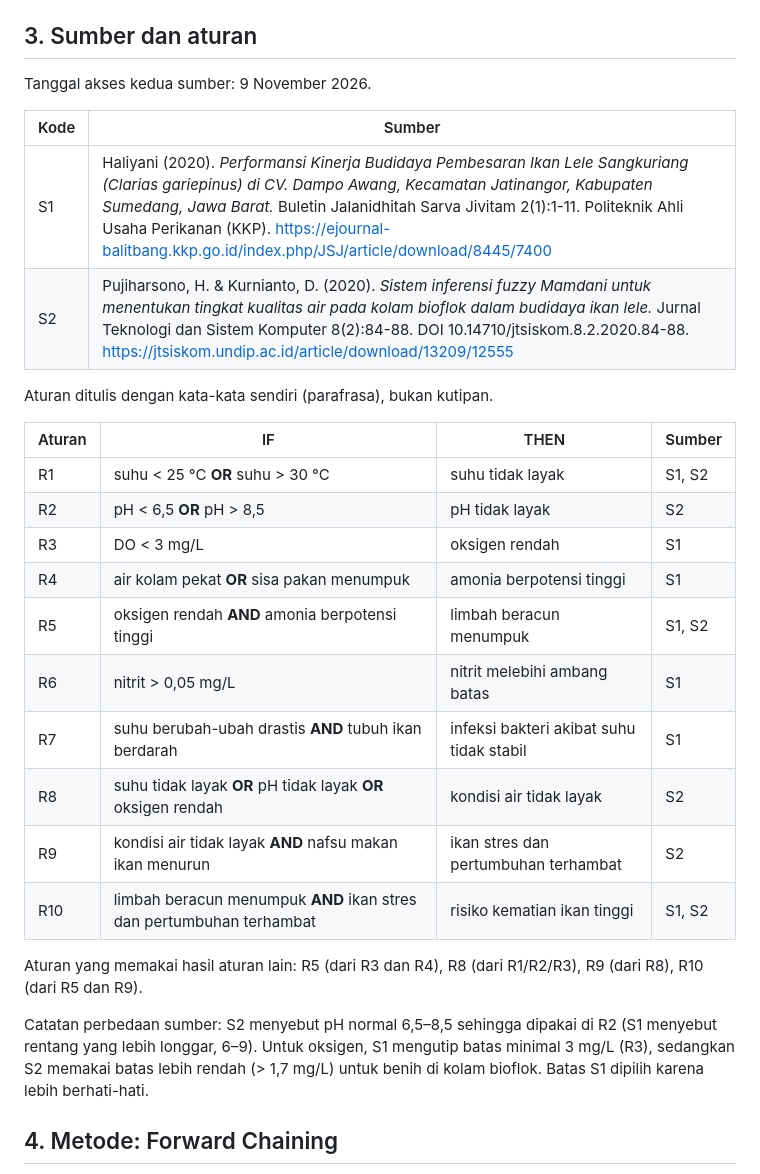
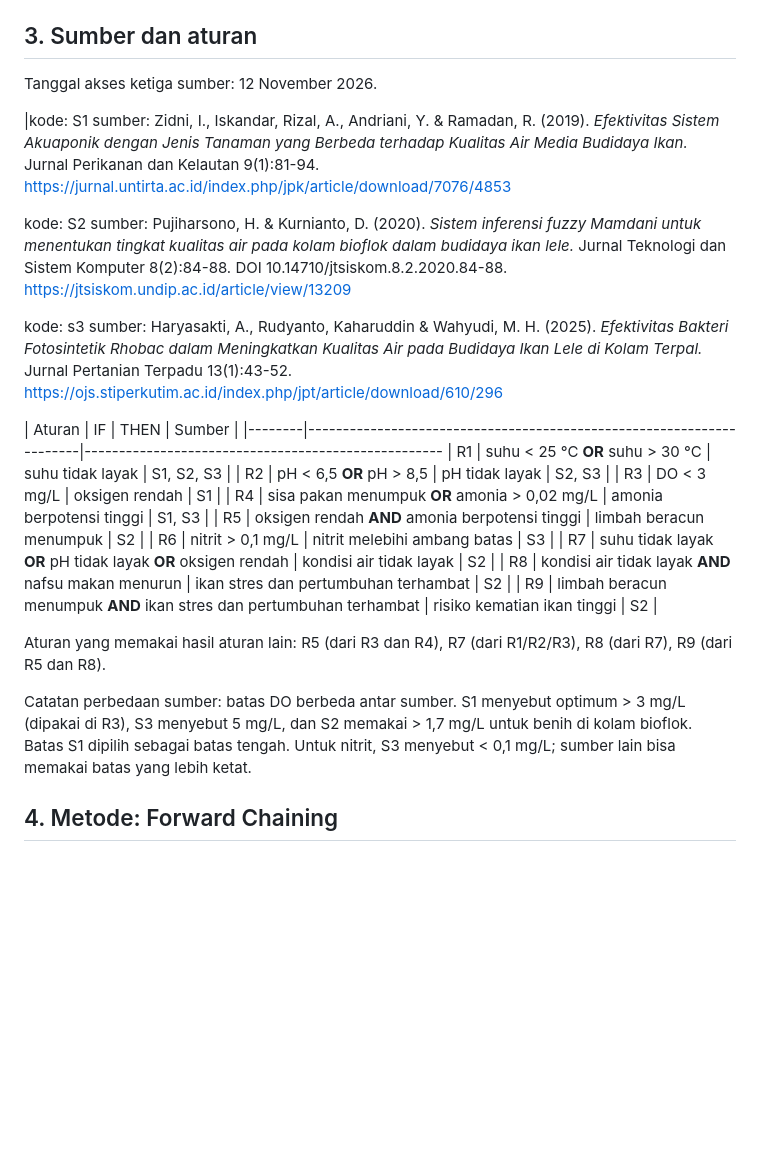
Before and after one commit to Runnnkey/ai-tugas5-F1D02410011, a Markdown page: README.md, the part around one of its changes. GitHub-like rendering; blank space fills up the shorter version.

Commit message:
merubah aturan dengan menyesuaikan jurnalnya

```diff
--- a/README.md
+++ b/README.md
@@ -20,31 +20,32 @@ Jawab pertanyaan dengan `y` atau `t`.
 
 ## 3. Sumber dan aturan
 
-Tanggal akses kedua sumber: 9 November 2026.
+Tanggal akses ketiga sumber: 12 November 2026.
 
-| Kode | Sumber |
-|---|---|
-| S1 | Haliyani (2020). *Performansi Kinerja Budidaya Pembesaran Ikan Lele Sangkuriang (Clarias gariepinus) di CV. Dampo Awang, Kecamatan Jatinangor, Kabupaten Sumedang, Jawa Barat.* Buletin Jalanidhitah Sarva Jivitam 2(1):1-11. Politeknik Ahli Usaha Perikanan (KKP). https://ejournal-balitbang.kkp.go.id/index.php/JSJ/article/download/8445/7400 |
-| S2 | Pujiharsono, H. & Kurnianto, D. (2020). *Sistem inferensi fuzzy Mamdani untuk menentukan tingkat kualitas air pada kolam bioflok dalam budidaya ikan lele.* Jurnal Teknologi dan Sistem Komputer 8(2):84-88. DOI 10.14710/jtsiskom.8.2.2020.84-88. https://jtsiskom.undip.ac.id/article/download/13209/12555 |
+|kode: S1
+sumber: Zidni, I., Iskandar, Rizal, A., Andriani, Y. & Ramadan, R. (2019). *Efektivitas Sistem Akuaponik dengan Jenis Tanaman yang Berbeda terhadap Kualitas Air Media Budidaya Ikan.* Jurnal Perikanan dan Kelautan 9(1):81-94. https://jurnal.untirta.ac.id/index.php/jpk/article/download/7076/4853
 
-Aturan ditulis dengan kata-kata sendiri (parafrasa), bukan kutipan.
+kode: S2
+sumber: Pujiharsono, H. & Kurnianto, D. (2020). *Sistem inferensi fuzzy Mamdani untuk menentukan tingkat kualitas air pada kolam bioflok dalam budidaya ikan lele.* Jurnal Teknologi dan Sistem Komputer 8(2):84-88. DOI 10.14710/jtsiskom.8.2.2020.84-88. https://jtsiskom.undip.ac.id/article/view/13209
 
-| Aturan | IF | THEN | Sumber |
-|---|---|---|---|
-| R1 | suhu < 25 °C **OR** suhu > 30 °C | suhu tidak layak | S1, S2 |
-| R2 | pH < 6,5 **OR** pH > 8,5 | pH tidak layak | S2 |
-| R3 | DO < 3 mg/L | oksigen rendah | S1 |
-| R4 | air kolam pekat **OR** sisa pakan menumpuk | amonia berpotensi tinggi | S1 |
-| R5 | oksigen rendah **AND** amonia berpotensi tinggi | limbah beracun menumpuk | S1, S2 |
-| R6 | nitrit > 0,05 mg/L | nitrit melebihi ambang batas | S1 |
-| R7 | suhu berubah-ubah drastis **AND** tubuh ikan berdarah | infeksi bakteri akibat suhu tidak stabil | S1 |
-| R8 | suhu tidak layak **OR** pH tidak layak **OR** oksigen rendah | kondisi air tidak layak | S2 |
-| R9 | kondisi air tidak layak **AND** nafsu makan ikan menurun | ikan stres dan pertumbuhan terhambat | S2 |
-| R10 | limbah beracun menumpuk **AND** ikan stres dan pertumbuhan terhambat | risiko kematian ikan tinggi | S1, S2 |
+kode: s3
+sumber: Haryasakti, A., Rudyanto, Kaharuddin & Wahyudi, M. H. (2025). *Efektivitas Bakteri Fotosintetik Rhobac dalam Meningkatkan Kualitas Air pada Budidaya Ikan Lele di Kolam Terpal.* Jurnal Pertanian Terpadu 13(1):43-52. https://ojs.stiperkutim.ac.id/index.php/jpt/article/download/610/296
 
-Aturan yang memakai hasil aturan lain: R5 (dari R3 dan R4), R8 (dari R1/R2/R3), R9 (dari R8), R10 (dari R5 dan R9).
+| Aturan |                              IF                                      |                 THEN                 |   Sumber   |
+|--------|----------------------------------------------------------------------|----------------------------------------------------
+|   R1   | suhu < 25 °C **OR** suhu > 30 °C                                     | suhu tidak layak                     | S1, S2, S3 |
+|   R2   | pH < 6,5 **OR** pH > 8,5                                             | pH tidak layak                       | S2, S3     |
+|   R3   | DO < 3 mg/L                                                          | oksigen rendah                       | S1         |
+|   R4   | sisa pakan menumpuk **OR** amonia > 0,02 mg/L                        | amonia berpotensi tinggi             | S1, S3     |
+|   R5   | oksigen rendah **AND** amonia berpotensi tinggi                      | limbah beracun menumpuk              | S2         |
+|   R6   | nitrit > 0,1 mg/L                                                    | nitrit melebihi ambang batas         | S3         |
+|   R7   | suhu tidak layak **OR** pH tidak layak **OR** oksigen rendah         | kondisi air tidak layak              | S2         |
+|   R8   | kondisi air tidak layak **AND** nafsu makan menurun                  | ikan stres dan pertumbuhan terhambat | S2         |
+|   R9   | limbah beracun menumpuk **AND** ikan stres dan pertumbuhan terhambat | risiko kematian ikan tinggi          | S2         |
 
-Catatan perbedaan sumber: S2 menyebut pH normal 6,5–8,5 sehingga dipakai di R2 (S1 menyebut rentang yang lebih longgar, 6–9). Untuk oksigen, S1 mengutip batas minimal 3 mg/L (R3), sedangkan S2 memakai batas lebih rendah (> 1,7 mg/L) untuk benih di kolam bioflok. Batas S1 dipilih karena lebih berhati-hati.
+Aturan yang memakai hasil aturan lain: R5 (dari R3 dan R4), R7 (dari R1/R2/R3), R8 (dari R7), R9 (dari R5 dan R8).
+
+Catatan perbedaan sumber: batas DO berbeda antar sumber. S1 menyebut optimum > 3 mg/L (dipakai di R3), S3 menyebut 5 mg/L, dan S2 memakai > 1,7 mg/L untuk benih di kolam bioflok. Batas S1 dipilih sebagai batas tengah. Untuk nitrit, S3 menyebut < 0,1 mg/L; sumber lain bisa memakai batas yang lebih ketat.
 
 ## 4. Metode: Forward Chaining
 Forward chaining dipilih karena data di lapangan berupa pengamatan (fakta) yang lalu dicari kesimpulannya. Cocok untuk diagnosis berantai: hasil satu aturan (misalnya "oksigen rendah") menjadi syarat aturan berikutnya.
```
Also changed, not shown: other parts of README.md (+24 -27 lines), ss/kasus-1.jpeg (added), ss/kasus-2.jpeg (added), ss/kasus-3.jpeg (added), 2 other files.
